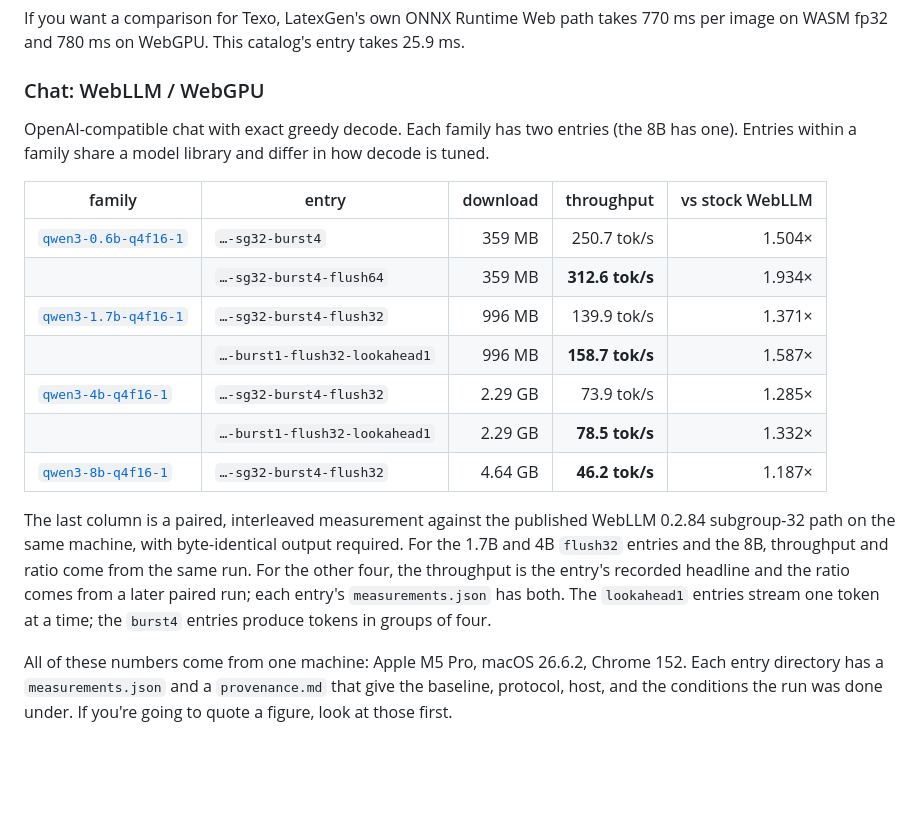
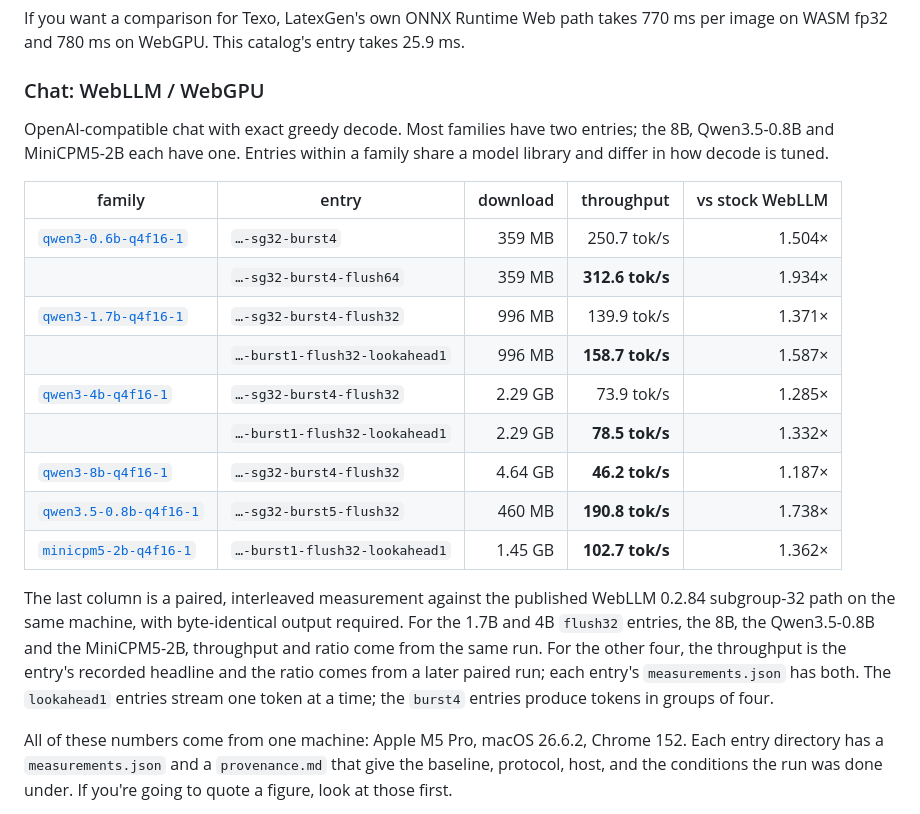
Before and after one commit to OlehZhyhinas/webnn-catalog, a Markdown page: README.md, the part around the change. GitHub-like rendering; blank space fills up the shorter version.

Commit message:
README: add the missing Qwen3.5-0.8B and MiniCPM5-2B WebLLM table rows

```diff
--- a/README.md
+++ b/README.md
@@ -36,9 +36,9 @@ If you want a comparison for Texo, LatexGen's own ONNX Runtime Web path takes
 
 ### Chat: WebLLM / WebGPU
 
-OpenAI-compatible chat with exact greedy decode. Each family has two entries
-(the 8B has one). Entries within a family share a model library and differ in
-how decode is tuned.
+OpenAI-compatible chat with exact greedy decode. Most families have two
+entries; the 8B, Qwen3.5-0.8B and MiniCPM5-2B each have one. Entries within a
+family share a model library and differ in how decode is tuned.
 
 | family | entry | download | throughput | vs stock WebLLM |
 |---|---|---:|---:|---:|
@@ -49,14 +49,17 @@ how decode is tuned.
 | [`qwen3-4b-q4f16-1`](families/qwen3-4b-q4f16-1/) | `…-sg32-burst4-flush32` | 2.29 GB | 73.9 tok/s | 1.285× |
 | | `…-burst1-flush32-lookahead1` | 2.29 GB | **78.5 tok/s** | 1.332× |
 | [`qwen3-8b-q4f16-1`](families/qwen3-8b-q4f16-1/) | `…-sg32-burst4-flush32` | 4.64 GB | **46.2 tok/s** | 1.187× |
+| [`qwen3.5-0.8b-q4f16-1`](families/qwen3.5-0.8b-q4f16-1/) | `…-sg32-burst5-flush32` | 460 MB | **190.8 tok/s** | 1.738× |
+| [`minicpm5-2b-q4f16-1`](families/minicpm5-2b-q4f16-1/) | `…-burst1-flush32-lookahead1` | 1.45 GB | **102.7 tok/s** | 1.362× |
 
 The last column is a paired, interleaved measurement against the published
 WebLLM 0.2.84 subgroup-32 path on the same machine, with byte-identical output
-required. For the 1.7B and 4B `flush32` entries and the 8B, throughput and ratio
-come from the same run. For the other four, the throughput is the entry's
-recorded headline and the ratio comes from a later paired run; each entry's
-`measurements.json` has both. The `lookahead1` entries stream one token at a
-time; the `burst4` entries produce tokens in groups of four.
+required. For the 1.7B and 4B `flush32` entries, the 8B, the Qwen3.5-0.8B and
+the MiniCPM5-2B, throughput and ratio come from the same run. For the other
+four, the throughput is the entry's recorded headline and the ratio comes
+from a later paired run; each entry's `measurements.json` has both. The
+`lookahead1` entries stream one token at a time; the `burst4` entries produce
+tokens in groups of four.
 
 All of these numbers come from one machine: Apple M5 Pro, macOS 26.6.2, Chrome
 152. Each entry directory has a `measurements.json` and a `provenance.md` that
```
